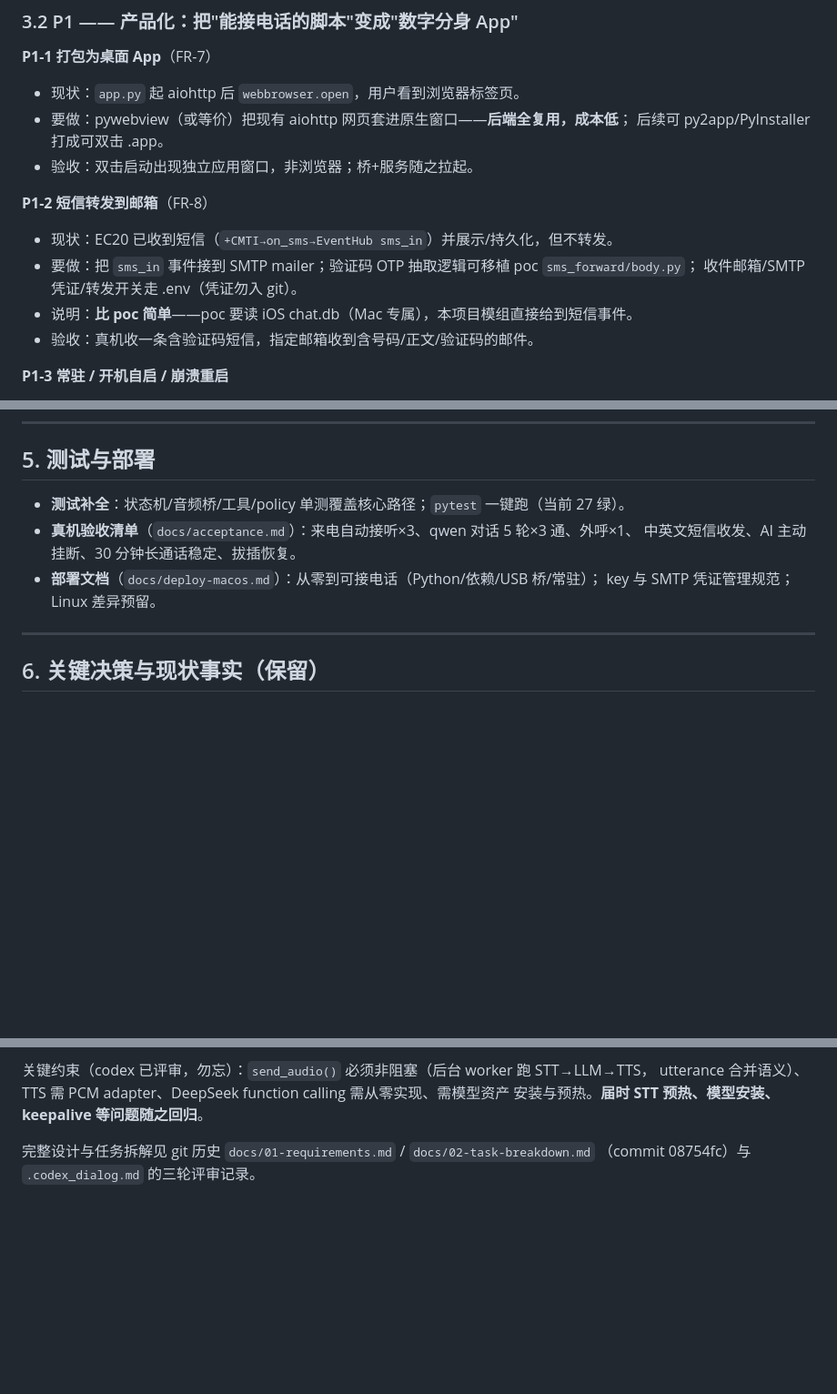
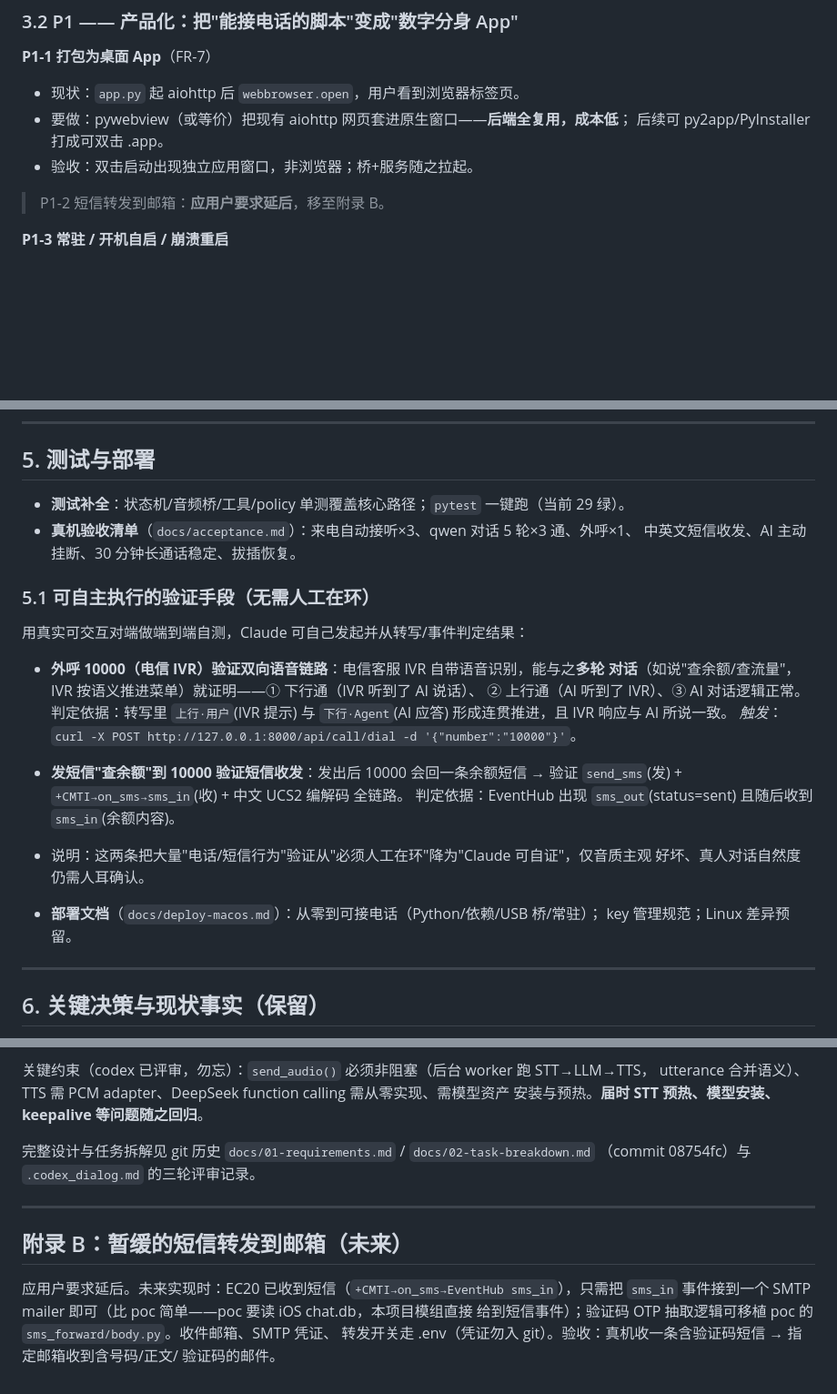
Before and after one commit to tianye1999/callpilot, a Markdown page: docs/roadmap.md, 3 parts joined by grey strips. Shown at 91% size. GitHub-like rendering; blank space fills up the shorter version.

Commit message:
roadmap 更新：短信转邮箱延后至附录B + 补充可自主验证手段
- 应用户要求，短信转发到邮箱(原 P1-2/FR-8)整体延后，移至附录 B
- 新增 §5.1 可自主执行的验证手段：
  · 外呼 10000(电信 IVR 有语音识别)多轮对话可自证双向语音链路通
  · 发短信'查余额'到 10000 可自证短信收发全链路
  这把大量电话/短信行为验证从'必须人工在环'降为'Claude 可自证'

Co-Authored-By: Claude Fable 5 <noreply@anthropic.com>
Claude-Session: https://claude.ai/code/session_01HfSzSPLfhsBZCdeyRSfLGp

```diff
--- a/docs/roadmap.md
+++ b/docs/roadmap.md
@@ -94,12 +95,7 @@ AI 工具调用（发短信/挂断/查验证码）。AI 定位为"机主（田
   后续可 py2app/PyInstaller 打成可双击 .app。
 - 验收：双击启动出现独立应用窗口，非浏览器；桥+服务随之拉起。
 
-**P1-2 短信转发到邮箱**（FR-8）
-- 现状：EC20 已收到短信（`+CMTI→on_sms→EventHub sms_in`）并展示/持久化，但不转发。
-- 要做：把 `sms_in` 事件接到 SMTP mailer；验证码 OTP 抽取逻辑可移植 poc `sms_forward/body.py`；
-  收件邮箱/SMTP 凭证/转发开关走 .env（凭证勿入 git）。
-- 说明：**比 poc 简单**——poc 要读 iOS chat.db（Mac 专属），本项目模组直接给到短信事件。
-- 验收：真机收一条含验证码短信，指定邮箱收到含号码/正文/验证码的邮件。
+> P1-2 短信转发到邮箱：**应用户要求延后**，移至附录 B。
 
 **P1-3 常驻 / 开机自启 / 崩溃重启**
 - 要做：macOS launchd plist（RunAtLoad/KeepAlive/崩溃重启）+ Linux systemd unit 预留；
@@ -178,11 +174,27 @@ AI 工具调用（发短信/挂断/查验证码）。AI 定位为"机主（田
 
 ## 5. 测试与部署
 
-- **测试补全**：状态机/音频桥/工具/policy 单测覆盖核心路径；`pytest` 一键跑（当前 27 绿）。
+- **测试补全**：状态机/音频桥/工具/policy 单测覆盖核心路径；`pytest` 一键跑（当前 29 绿）。
 - **真机验收清单**（`docs/acceptance.md`）：来电自动接听×3、qwen 对话 5 轮×3 通、外呼×1、
   中英文短信收发、AI 主动挂断、30 分钟长通话稳定、拔插恢复。
+
+### 5.1 可自主执行的验证手段（无需人工在环）
+
+用真实可交互对端做端到端自测，Claude 可自己发起并从转写/事件判定结果：
+
+- **外呼 10000（电信 IVR）验证双向语音链路**：电信客服 IVR 自带语音识别，能与之**多轮
+  对话**（如说"查余额/查流量"，IVR 按语义推进菜单）就证明——① 下行通（IVR 听到了 AI 说话）、
+  ② 上行通（AI 听到了 IVR）、③ AI 对话逻辑正常。判定依据：转写里 `上行·用户`(IVR 提示)
+  与 `下行·Agent`(AI 应答) 形成连贯推进，且 IVR 响应与 AI 所说一致。
+  *触发*：`curl -X POST http://127.0.0.1:8000/api/call/dial -d '{"number":"10000"}'`。
+- **发短信"查余额"到 10000 验证短信收发**：发出后 10000 会回一条余额短信 →
+  验证 `send_sms`(发) + `+CMTI→on_sms→sms_in`(收) + 中文 UCS2 编解码 全链路。
+  判定依据：EventHub 出现 `sms_out`(status=sent) 且随后收到 `sms_in`(余额内容)。
+- 说明：这两条把大量"电话/短信行为"验证从"必须人工在环"降为"Claude 可自证"，仅音质主观
+  好坏、真人对话自然度仍需人耳确认。
+
 - **部署文档**（`docs/deploy-macos.md`）：从零到可接电话（Python/依赖/USB 桥/常驻）；
-  key 与 SMTP 凭证管理规范；Linux 差异预留。
+  key 管理规范；Linux 差异预留。
 
 ---
 
@@ -219,3 +231,13 @@ utterance 合并语义）、TTS 需 PCM adapter、DeepSeek function calling 需
 
 完整设计与任务拆解见 git 历史 `docs/01-requirements.md` / `docs/02-task-breakdown.md`
 （commit 08754fc）与 `.codex_dialog.md` 的三轮评审记录。
+
+---
+
+## 附录 B：暂缓的短信转发到邮箱（未来）
+
+应用户要求延后。未来实现时：EC20 已收到短信（`+CMTI→on_sms→EventHub sms_in`），只需把
+`sms_in` 事件接到一个 SMTP mailer 即可（比 poc 简单——poc 要读 iOS chat.db，本项目模组直接
+给到短信事件）；验证码 OTP 抽取逻辑可移植 poc 的 `sms_forward/body.py`。收件邮箱、SMTP 凭证、
+转发开关走 .env（凭证勿入 git）。验收：真机收一条含验证码短信 → 指定邮箱收到含号码/正文/
+验证码的邮件。
```
Also changed, not shown: other parts of docs/roadmap.md (+3 -2 lines).
